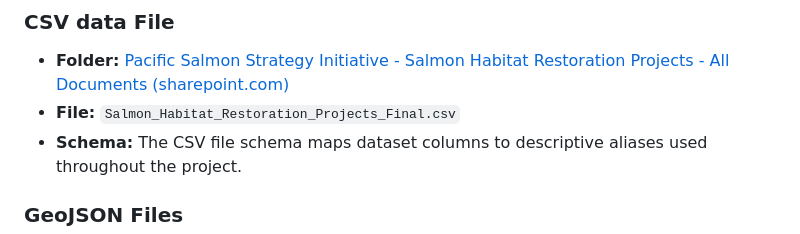
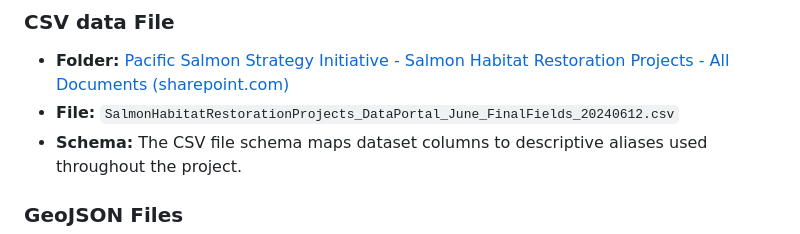
Before and after one commit to dfo-mpo/data-portal, a Markdown page: README.md, the part around the change. GitHub-like rendering.

```diff
--- a/README.md
+++ b/README.md
@@ -57,7 +57,7 @@ The data files are placed under `public/restoration/data/`. If you do not find t
 ### CSV data File
 
 - **Folder:** [Pacific Salmon Strategy Initiative - Salmon Habitat Restoration Projects - All Documents (sharepoint.com)](https://086gc.sharepoint.com/sites/PacificSalmonTeam/Shared%20Documents/Forms/AllItems.aspx?csf=1&web=1&e=oRzAUm&cid=40afed46%2D5a8f%2D4b8c%2D8a40%2Dfd01aa1325bf&FolderCTID=0x012000B2A9CCF8A4A1B640A09C28AE5E1B0F18&id=%2Fsites%2FPacificSalmonTeam%2FShared%20Documents%2FGeneral%2F02%20%2D%20PSSI%20Secretariat%20Teams%2F04%20%2D%20Strategic%20Salmon%20Data%20Policy%20and%20Analytics%2F09%20%2D%20Pacific%20Salmon%20Data%20Portal%2FMVP%2FDatasets%2FCurrent%20Data%20Inventory%2FSalmon%20Habitat%20Restoration%20Projects&viewid=5f81282c%2D489d%2D4d08%2D9bb0%2Dc497b2c999e3)
-- **File:** `Salmon_Habitat_Restoration_Projects_Final.csv`
+- **File:** `SalmonHabitatRestorationProjects_DataPortal_June_FinalFields_20240612.csv`
 - **Schema:** The CSV file schema maps dataset columns to descriptive aliases used throughout the project.
 
 ### GeoJSON Files
```
